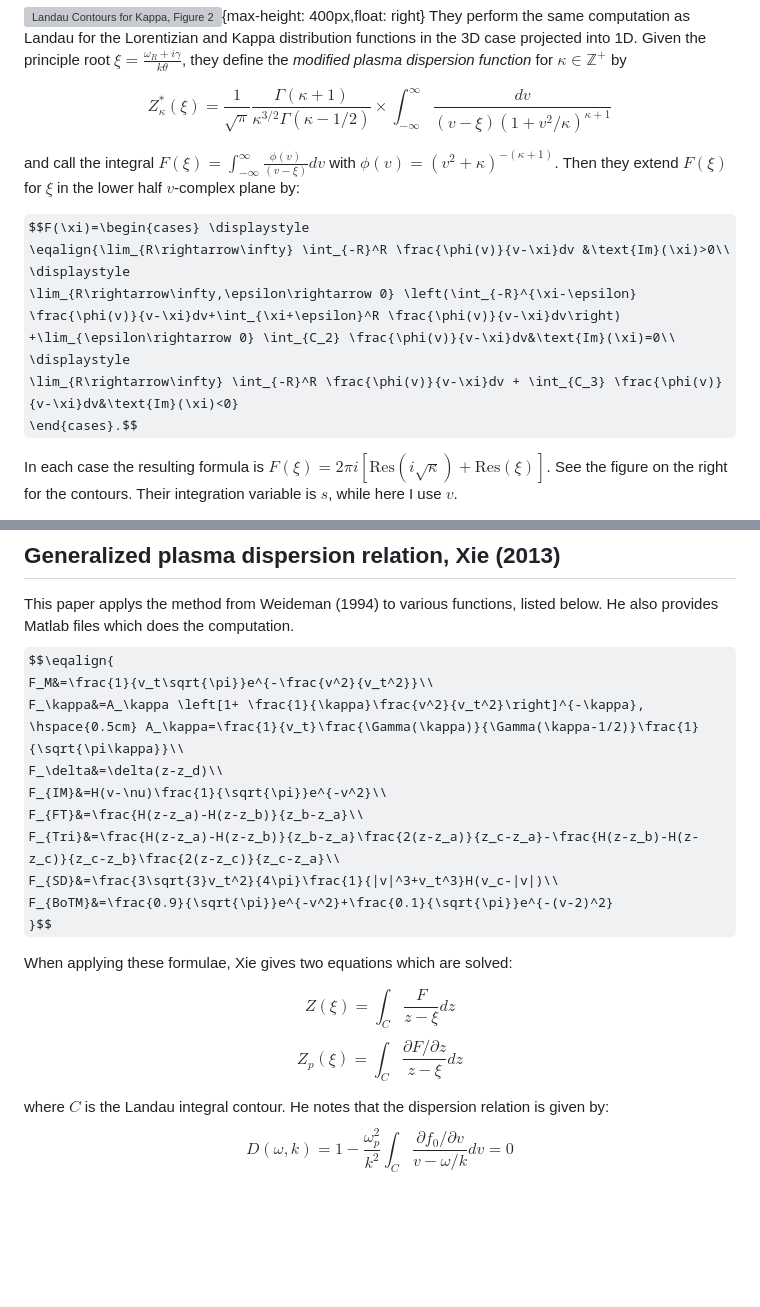
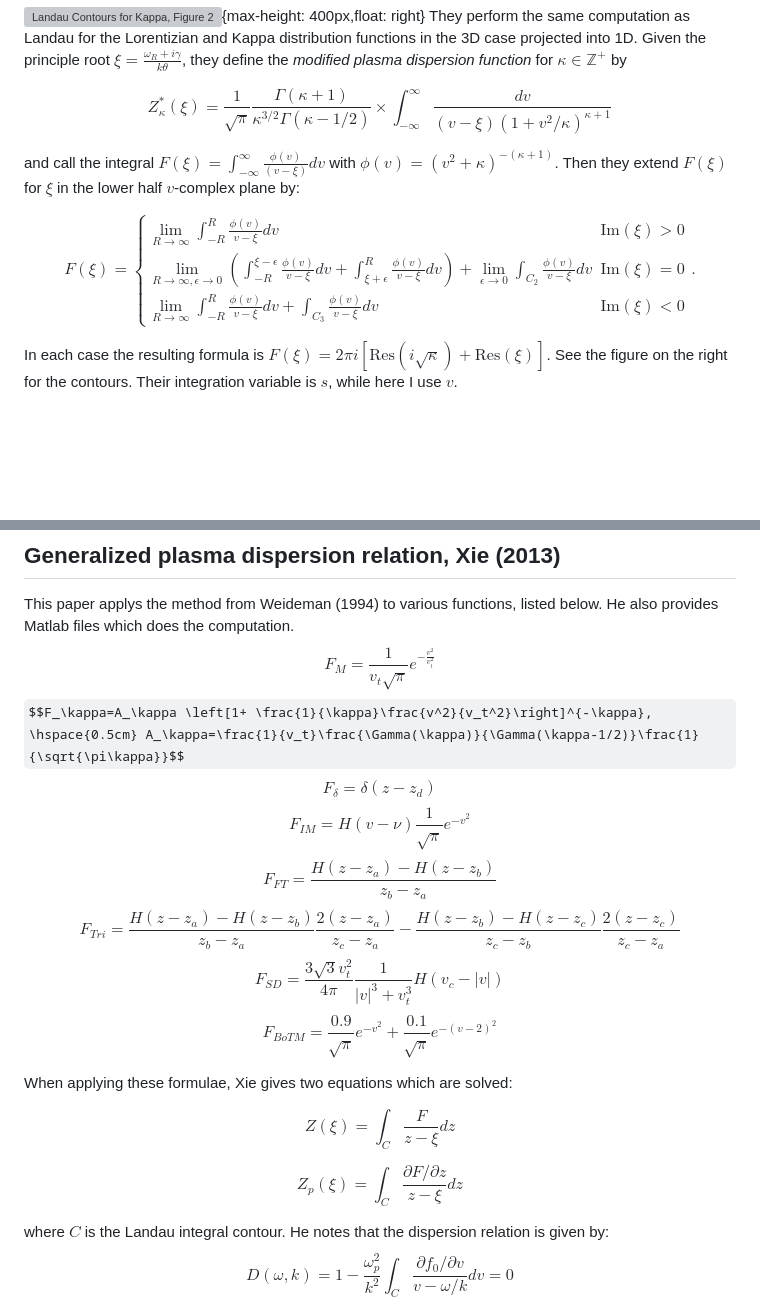
Before and after one commit to gracecmatt/Plasma_Instabilities, a Markdown page: Papers.md, 2 parts joined by grey strips. Rendered like a GitHub page; some formulas as TeX source; blank space fills up the shorter version; grey boxes are pictures that could not be loaded.

```diff
--- a/Papers.md
+++ b/Papers.md
@@ -19,9 +19,9 @@ and call the integral $F(\xi)=\int_{-\infty}^\infty\frac{\phi(v)}{(v-\xi)}dv$ wi
 for $\xi$ in the lower half $v$-complex plane by:
 
 $$F(\xi)=\begin{cases} \displaystyle
-\eqalign{\lim_{R\rightarrow\infty} \int_{-R}^R \frac{\phi(v)}{v-\xi}dv &\text{Im}(\xi)>0\\ \displaystyle
-\lim_{R\rightarrow\infty,\epsilon\rightarrow 0} \left(\int_{-R}^{\xi-\epsilon} \frac{\phi(v)}{v-\xi}dv+\int_{\xi+\epsilon}^R \frac{\phi(v)}{v-\xi}dv\right) +\lim_{\epsilon\rightarrow 0} \int_{C_2} \frac{\phi(v)}{v-\xi}dv&\text{Im}(\xi)=0\\ \displaystyle
-\lim_{R\rightarrow\infty} \int_{-R}^R \frac{\phi(v)}{v-\xi}dv + \int_{C_3} \frac{\phi(v)}{v-\xi}dv&\text{Im}(\xi)<0}
+\lim_{R\rightarrow\infty} \int_{-R}^R \frac{\phi(v)}{v-\xi}dv &\text{Im}(\xi)>0 \\
+\lim_{R\rightarrow\infty,\epsilon\rightarrow 0} \left(\int_{-R}^{\xi-\epsilon} \frac{\phi(v)}{v-\xi}dv+\int_{\xi+\epsilon}^R \frac{\phi(v)}{v-\xi}dv\right) +\lim_{\epsilon\rightarrow 0} \int_{C_2} \frac{\phi(v)}{v-\xi}dv&\text{Im}(\xi)=0 \\
+\lim_{R\rightarrow\infty} \int_{-R}^R \frac{\phi(v)}{v-\xi}dv + \int_{C_3} \frac{\phi(v)}{v-\xi}dv&\text{Im}(\xi)<0
 \end{cases}.$$
 
 In each case the resulting formula is $F(\xi)=2\pi i \left[\text{Res}(i\sqrt{\kappa})+\text{Res}(\xi)\right]$.
@@ -83,21 +83,20 @@ where $N$ is the truncation of the Fourier series.
 ***
 ## Generalized plasma dispersion relation, Xie (2013)
 This paper applys the method from Weideman (1994) to various functions, listed below. He also provides Matlab files which does the computation.
-$$\eqalign{
-F_M&=\frac{1}{v_t\sqrt{\pi}}e^{-\frac{v^2}{v_t^2}}\\
-F_\kappa&=A_\kappa \left[1+ \frac{1}{\kappa}\frac{v^2}{v_t^2}\right]^{-\kappa}, \hspace{0.5cm} A_\kappa=\frac{1}{v_t}\frac{\Gamma(\kappa)}{\Gamma(\kappa-1/2)}\frac{1}{\sqrt{\pi\kappa}}\\
-F_\delta&=\delta(z-z_d)\\
-F_{IM}&=H(v-\nu)\frac{1}{\sqrt{\pi}}e^{-v^2}\\
-F_{FT}&=\frac{H(z-z_a)-H(z-z_b)}{z_b-z_a}\\
-F_{Tri}&=\frac{H(z-z_a)-H(z-z_b)}{z_b-z_a}\frac{2(z-z_a)}{z_c-z_a}-\frac{H(z-z_b)-H(z-z_c)}{z_c-z_b}\frac{2(z-z_c)}{z_c-z_a}\\
-F_{SD}&=\frac{3\sqrt{3}v_t^2}{4\pi}\frac{1}{|v|^3+v_t^3}H(v_c-|v|)\\
-F_{BoTM}&=\frac{0.9}{\sqrt{\pi}}e^{-v^2}+\frac{0.1}{\sqrt{\pi}}e^{-(v-2)^2}
-}$$
+$$F_M=\frac{1}{v_t\sqrt{\pi}}e^{-\frac{v^2}{v_t^2}}$$
+$$F_\kappa=A_\kappa \left[1+ \frac{1}{\kappa}\frac{v^2}{v_t^2}\right]^{-\kappa}, \hspace{0.5cm} A_\kappa=\frac{1}{v_t}\frac{\Gamma(\kappa)}{\Gamma(\kappa-1/2)}\frac{1}{\sqrt{\pi\kappa}}$$
+$$F_\delta=\delta(z-z_d)$$
+$$F_{IM}=H(v-\nu)\frac{1}{\sqrt{\pi}}e^{-v^2}$$
+$$F_{FT}=\frac{H(z-z_a)-H(z-z_b)}{z_b-z_a}$$
+$$F_{Tri}=\frac{H(z-z_a)-H(z-z_b)}{z_b-z_a}\frac{2(z-z_a)}{z_c-z_a}-\frac{H(z-z_b)-H(z-z_c)}{z_c-z_b}\frac{2(z-z_c)}{z_c-z_a}$$
+$$F_{SD}=\frac{3\sqrt{3}v_t^2}{4\pi}\frac{1}{|v|^3+v_t^3}H(v_c-|v|)$$
+$$F_{BoTM}=\frac{0.9}{\sqrt{\pi}}e^{-v^2}+\frac{0.1}{\sqrt{\pi}}e^{-(v-2)^2}$$
 
 When applying these formulae, Xie gives two equations which are solved:
 
 $$Z(\xi)=\int_C\frac{F}{z-\xi}dz$$
-$$Z_p(\xi)=\int_C\frac{\partial F/\partial z}{z-\xi}dz$$
+
+$$Z_{p}(\xi)=\int_C\frac{\partial F/\partial z}{z-\xi}dz$$
 
 where $C$ is the Landau integral contour. He notes that the dispersion relation is given by:
 $$D(\omega,k)=1-\frac{\omega_p^2}{k^2}\int_C \frac{\partial f_0/\partial v}{v-\omega/k}dv=0$$
```
Also changed, not shown: other parts of Papers.md (+2 -2 lines).
